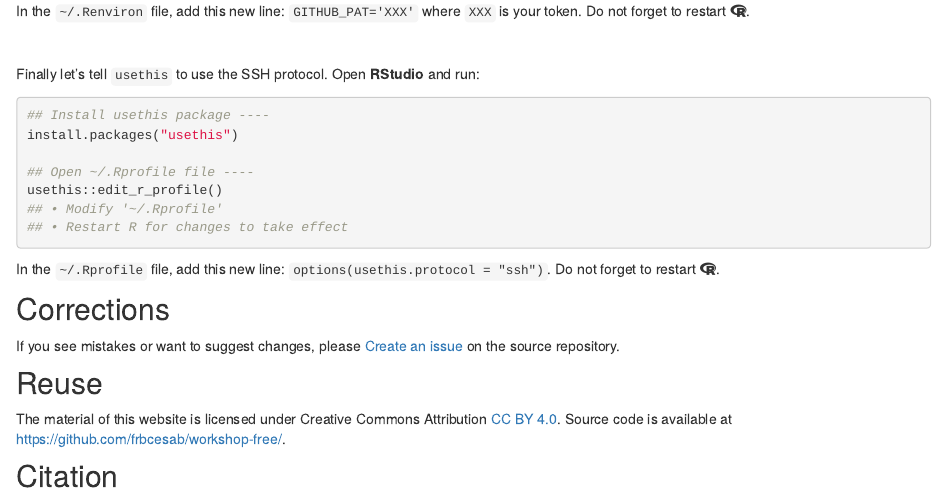
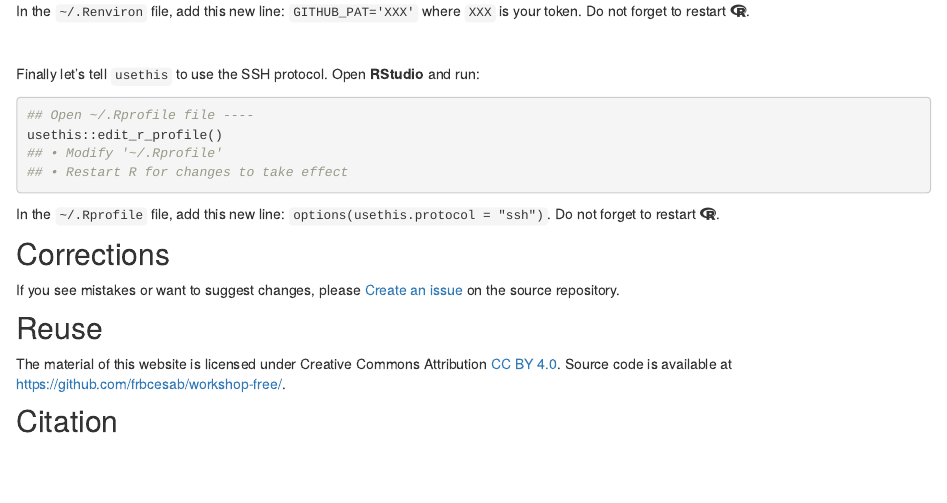
Before and after one commit to FRBCesab/workshop-free, an R Markdown document (instructions.Rmd): the page in a window 1100 px wide, from 7870 px down. Rendered offline with R 4.5, knitr and Pandoc, with nearby package versions; drawn as R Markdown's standard HTML page in place of the format the file asks for.

Commit message:
Fix typo

````diff
--- a/instructions.Rmd
+++ b/instructions.Rmd
@@ -626,9 +626,6 @@ Do not forget to restart `r fontawesome::fa_i("r-project")`.
 Finally let's tell `usethis` to use the SSH protocol. Open **RStudio** and run:
 
 ```{r echo = TRUE, eval = FALSE}
-## Install usethis package ----
-install.packages("usethis")
-
 ## Open ~/.Rprofile file ----
 usethis::edit_r_profile()
 ## • Modify '~/.Rprofile'
````
